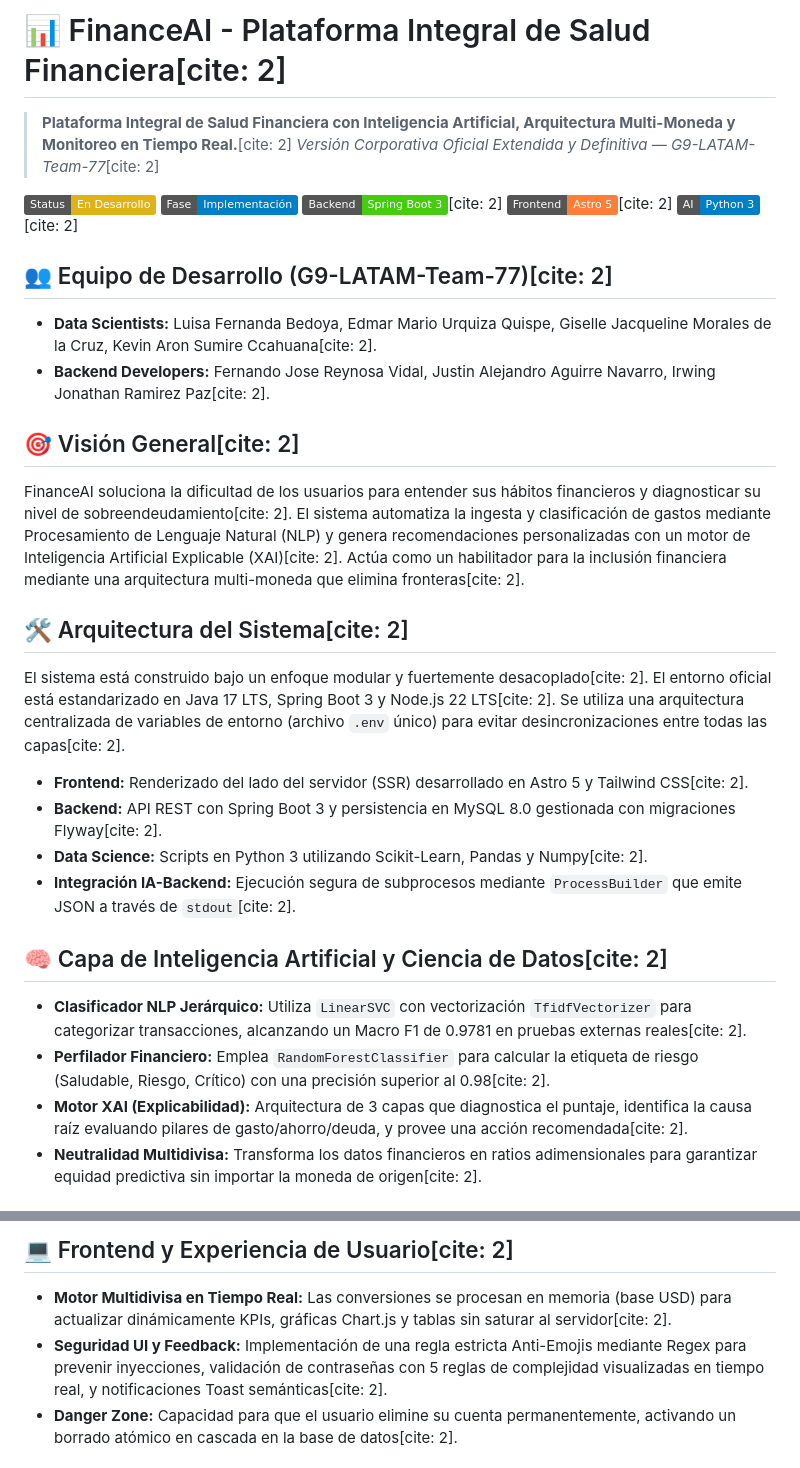
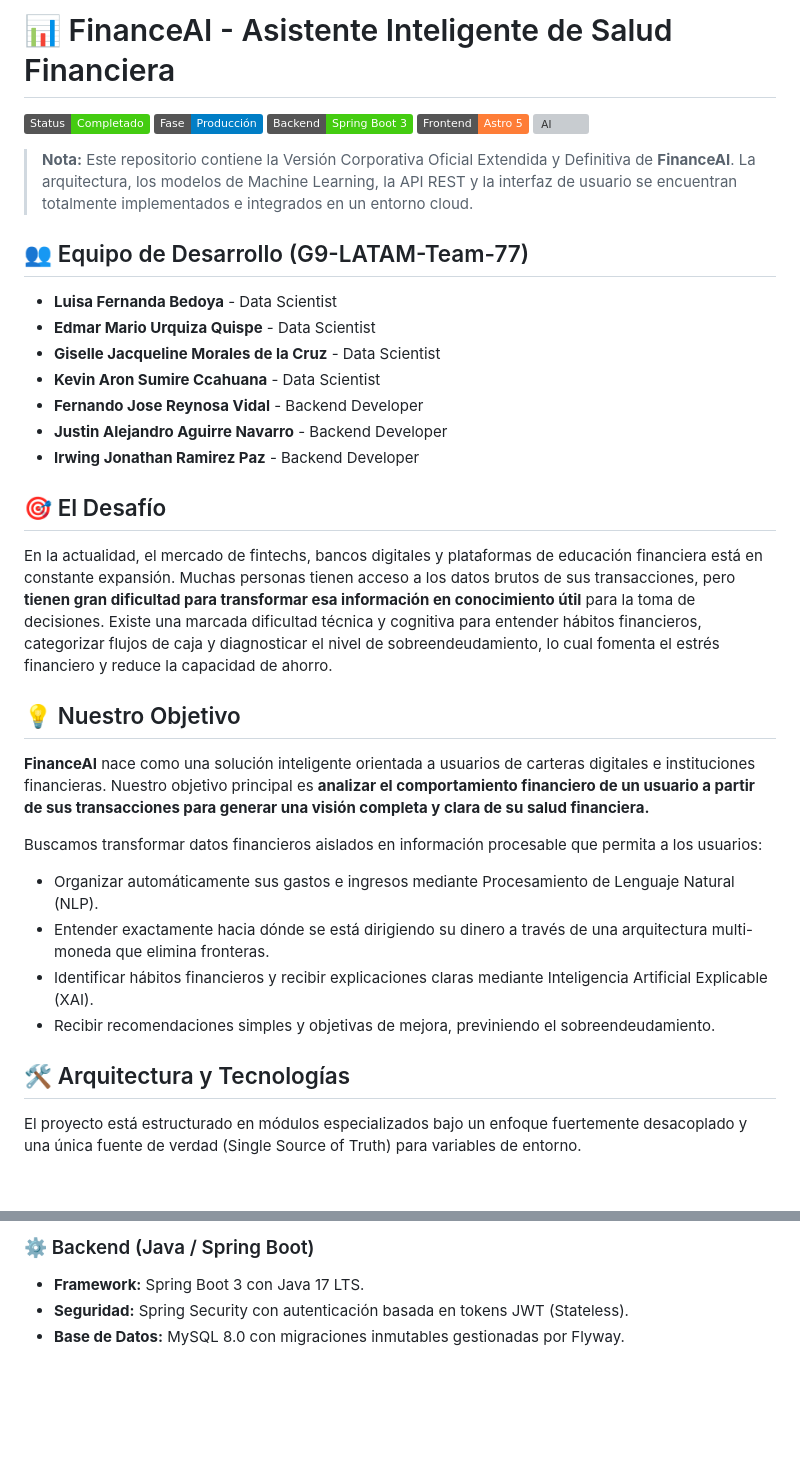
Before and after one commit to No-Country-simulation/G9-LATAM-Team-77, a Markdown page: README.md, 2 parts joined by grey strips. Rendered like a GitHub page; badges without logos; blank space fills up the shorter version; grey boxes are pictures that could not be loaded.

```diff
--- a/README.md
+++ b/README.md
@@ -1,32 +1,34 @@
-# 📊 FinanceAI - Plataforma Integral de Salud Financiera[cite: 2]
+# 📊 FinanceAI - Asistente Inteligente de Salud Financiera
 
-> **Plataforma Integral de Salud Financiera con Inteligencia Artificial, Arquitectura Multi-Moneda y Monitoreo en Tiempo Real.**[cite: 2]
-> *Versión Corporativa Oficial Extendida y Definitiva — G9-LATAM-Team-77*[cite: 2]
+![Status](https://img.shields.io/badge/Status-Completado-brightgreen)
+![Fase](https://img.shields.io/badge/Fase-Producción-blue)
+![Backend](https://img.shields.io/badge/Backend-Spring%20Boot%203-brightgreen)
+![Frontend](https://img.shields.io/badge/Frontend-Astro%205-orange)
+![AI](https://img.shields.io/badge/AI%2FML-Python%203.12-blue)
 
-![Status](https://img.shields.io/badge/Status-En%20Desarrollo-yellow)
-![Fase](https://img.shields.io/badge/Fase-Implementación-blue)
-![Backend](https://img.shields.io/badge/Backend-Spring%20Boot%203-brightgreen)[cite: 2]
-![Frontend](https://img.shields.io/badge/Frontend-Astro%205-orange)[cite: 2]
-![AI](https://img.shields.io/badge/AI-Python%203-blue)[cite: 2]
+> **Nota:** Este repositorio contiene la Versión Corporativa Oficial Extendida y Definitiva de **FinanceAI**. La arquitectura, los modelos de Machine Learning, la API REST y la interfaz de usuario se encuentran totalmente implementados e integrados en un entorno cloud.
 
-## 👥 Equipo de Desarrollo (G9-LATAM-Team-77)[cite: 2]
-- **Data Scientists:** Luisa Fernanda Bedoya, Edmar Mario Urquiza Quispe, Giselle Jacqueline Morales de la Cruz, Kevin Aron Sumire Ccahuana[cite: 2].
-- **Backend Developers:** Fernando Jose Reynosa Vidal, Justin Alejandro Aguirre Navarro, Irwing Jonathan Ramirez Paz[cite: 2].
+## 👥 Equipo de Desarrollo (G9-LATAM-Team-77)
+- **Luisa Fernanda Bedoya** - Data Scientist
+- **Edmar Mario Urquiza Quispe** - Data Scientist
+- **Giselle Jacqueline Morales de la Cruz** - Data Scientist
+- **Kevin Aron Sumire Ccahuana** - Data Scientist
+- **Fernando Jose Reynosa Vidal** - Backend Developer
+- **Justin Alejandro Aguirre Navarro** - Backend Developer
+- **Irwing Jonathan Ramirez Paz** - Backend Developer
 
-## 🎯 Visión General[cite: 2]
-FinanceAI soluciona la dificultad de los usuarios para entender sus hábitos financieros y diagnosticar su nivel de sobreendeudamiento[cite: 2]. El sistema automatiza la ingesta y clasificación de gastos mediante Procesamiento de Lenguaje Natural (NLP) y genera recomendaciones personalizadas con un motor de Inteligencia Artificial Explicable (XAI)[cite: 2]. Actúa como un habilitador para la inclusión financiera mediante una arquitectura multi-moneda que elimina fronteras[cite: 2].
+## 🎯 El Desafío
+En la actualidad, el mercado de fintechs, bancos digitales y plataformas de educación financiera está en constante expansión. Muchas personas tienen acceso a los datos brutos de sus transacciones, pero **tienen gran dificultad para transformar esa información en conocimiento útil** para la toma de decisiones. Existe una marcada dificultad técnica y cognitiva para entender hábitos financieros, categorizar flujos de caja y diagnosticar el nivel de sobreendeudamiento, lo cual fomenta el estrés financiero y reduce la capacidad de ahorro.
 
-## 🛠️ Arquitectura del Sistema[cite: 2]
-El sistema está construido bajo un enfoque modular y fuertemente desacoplado[cite: 2]. El entorno oficial está estandarizado en Java 17 LTS, Spring Boot 3 y Node.js 22 LTS[cite: 2]. Se utiliza una arquitectura centralizada de variables de entorno (archivo `.env` único) para evitar desincronizaciones entre todas las capas[cite: 2].
+## 💡 Nuestro Objetivo
+**FinanceAI** nace como una solución inteligente orientada a usuarios de carteras digitales e instituciones financieras. Nuestro objetivo principal es **analizar el comportamiento financiero de un usuario a partir de sus transacciones para generar una visión completa y clara de su salud financiera.**
 
-- **Frontend:** Renderizado del lado del servidor (SSR) desarrollado en Astro 5 y Tailwind CSS[cite: 2].
-- **Backend:** API REST con Spring Boot 3 y persistencia en MySQL 8.0 gestionada con migraciones Flyway[cite: 2].
-- **Data Science:** Scripts en Python 3 utilizando Scikit-Learn, Pandas y Numpy[cite: 2].
-- **Integración IA-Backend:** Ejecución segura de subprocesos mediante `ProcessBuilder` que emite JSON a través de `stdout`[cite: 2].
+Buscamos transformar datos financieros aislados en información procesable que permita a los usuarios:
+- Organizar automáticamente sus gastos e ingresos mediante Procesamiento de Lenguaje Natural (NLP).
+- Entender exactamente hacia dónde se está dirigiendo su dinero a través de una arquitectura multi-moneda que elimina fronteras.
+- Identificar hábitos financieros y recibir explicaciones claras mediante Inteligencia Artificial Explicable (XAI).
+- Recibir recomendaciones simples y objetivas de mejora, previniendo el sobreendeudamiento.
 
-## 🧠 Capa de Inteligencia Artificial y Ciencia de Datos[cite: 2]
-- **Clasificador NLP Jerárquico:** Utiliza `LinearSVC` con vectorización `TfidfVectorizer` para categorizar transacciones, alcanzando un Macro F1 de 0.9781 en pruebas externas reales[cite: 2].
-- **Perfilador Financiero:** Emplea `RandomForestClassifier` para calcular la etiqueta de riesgo (Saludable, Riesgo, Crítico) con una precisión superior al 0.98[cite: 2].
-- **Motor XAI (Explicabilidad):** Arquitectura de 3 capas que diagnostica el puntaje, identifica la causa raíz evaluando pilares de gasto/ahorro/deuda, y provee una acción recomendada[cite: 2].
-- **Neutralidad Multidivisa:** Transforma los datos financieros en ratios adimensionales para garantizar equidad predictiva sin importar la moneda de origen[cite: 2].
+## 🛠️ Arquitectura y Tecnologías
+El proyecto está estructurado en módulos especializados bajo un enfoque fuertemente desacoplado y una única fuente de verdad (Single Source of Truth) para variables de entorno.
 
@@ -37,6 +43,6 @@ El sistema está construido bajo un enfoque modular y fuertemente desacoplado[ci
 
-## 💻 Frontend y Experiencia de Usuario[cite: 2]
-- **Motor Multidivisa en Tiempo Real:** Las conversiones se procesan en memoria (base USD) para actualizar dinámicamente KPIs, gráficas Chart.js y tablas sin saturar al servidor[cite: 2].
-- **Seguridad UI y Feedback:** Implementación de una regla estricta Anti-Emojis mediante Regex para prevenir inyecciones, validación de contraseñas con 5 reglas de complejidad visualizadas en tiempo real, y notificaciones Toast semánticas[cite: 2].
-- **Danger Zone:** Capacidad para que el usuario elimine su cuenta permanentemente, activando un borrado atómico en cascada en la base de datos[cite: 2].
+### ⚙️ Backend (Java / Spring Boot)
+- **Framework:** Spring Boot 3 con Java 17 LTS.
+- **Seguridad:** Spring Security con autenticación basada en tokens JWT (Stateless).
+- **Base de Datos:** MySQL 8.0 con migraciones inmutables gestionadas por Flyway.
 
```
Also changed, not shown: other parts of README.md (+105 -8 lines).
